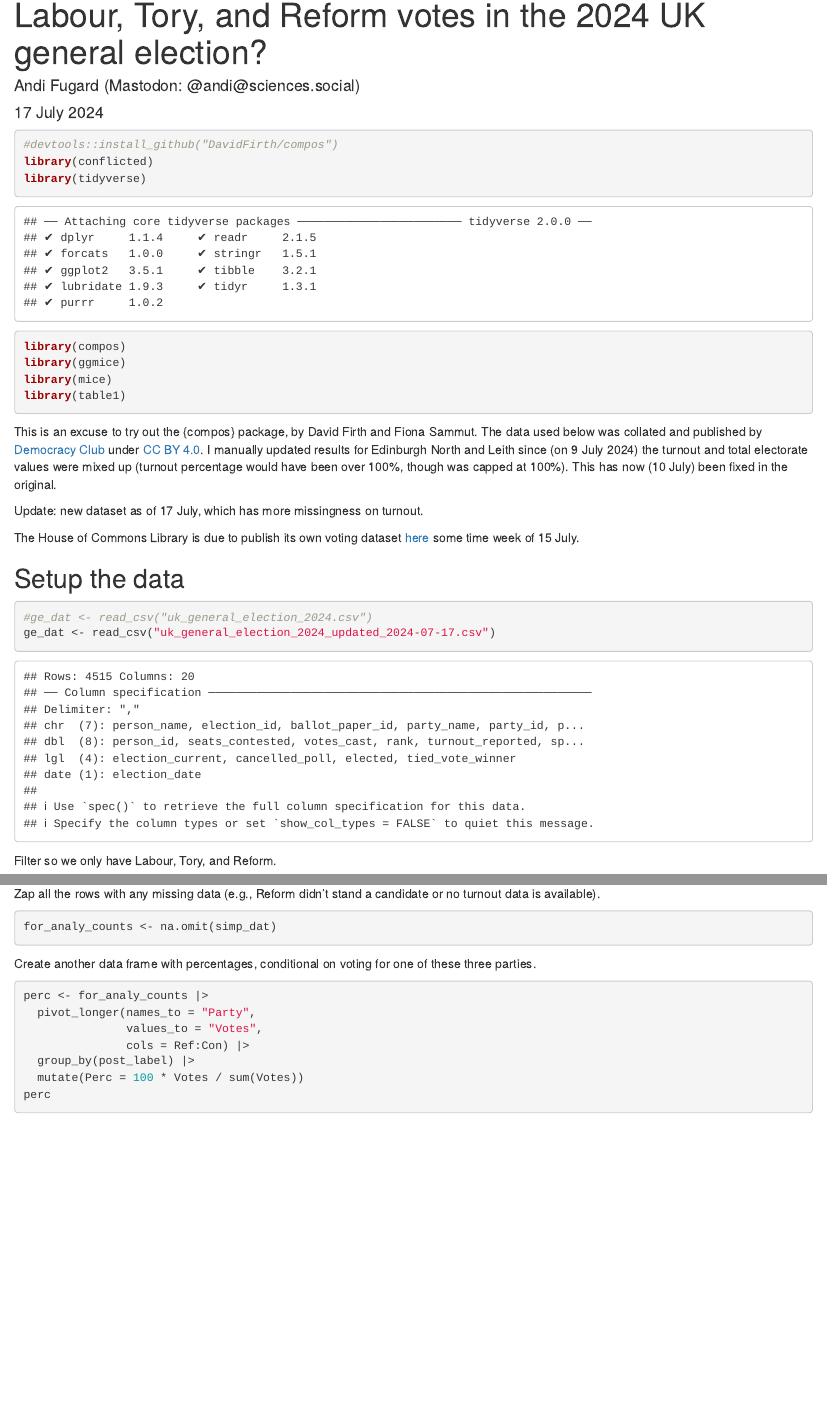
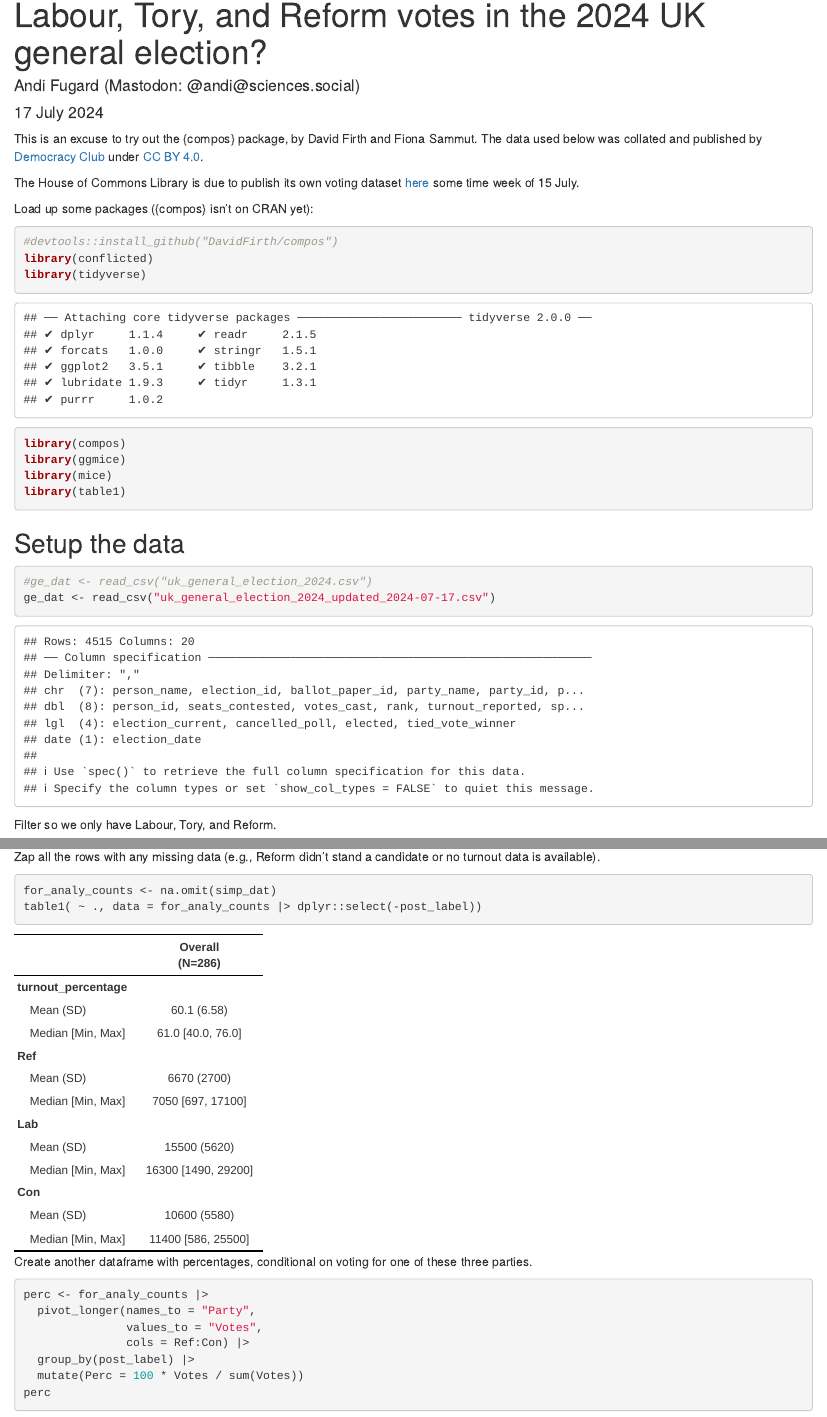
Before and after one commit to InductiveStep/colm-test, an R Markdown document (compos.Rmd): the page in a window 1100 px wide, from 70 px down, and a second part further down, joined at a grey line. The pictures show the output file compos.html that the author committed with the source, opened offline.

Commit message:
mild tweak

````diff
--- a/compos.Rmd
+++ b/compos.Rmd
@@ -10,6 +10,13 @@ output:
   word_document: default
 ---
 
+
+This is an excuse to try out the {compos} package, by David Firth and Fiona Sammut. The data used below was collated and published by [Democracy Club](https://candidates.democracyclub.org.uk/data/?election_id=parl.2024-07-04&field_group=results) under [CC BY 4.0](https://creativecommons.org/licenses/by/4.0/).
+
+The House of Commons Library is due to publish its own voting dataset [here](https://commonslibrary.parliament.uk/research-briefings/cbp-10009/) some time week of 15 July.
+
+Load up some packages ({compos} isn't on CRAN yet):
+
 ```{r}
 #devtools::install_github("DavidFirth/compos")
 library(conflicted)
@@ -19,13 +26,6 @@ library(ggmice)
 library(mice)
 library(table1)
 ```
-
-This is an excuse to try out the {compos} package, by David Firth and Fiona Sammut. The data used below was collated and published by [Democracy Club](https://candidates.democracyclub.org.uk/data/?election_id=parl.2024-07-04&field_group=results) under [CC BY 4.0](https://creativecommons.org/licenses/by/4.0/). I manually updated results for Edinburgh North and Leith since (on 9 July 2024) the turnout and total electorate values were mixed up (turnout percentage would have been over 100%, though was capped at 100%). This has now (10 July) been fixed in the original.
-
-Update: new dataset as of 17 July, which has more missingness on turnout.
-
-The House of Commons Library is due to publish its own voting dataset [here](https://commonslibrary.parliament.uk/research-briefings/cbp-10009/) some time week of 15 July.
-
 
 
 ## Setup the data
@@ -88,9 +85,11 @@ Zap all the rows with any missing data (e.g., Reform didn't stand a candidate or
 
 ```{r}
 for_analy_counts <- na.omit(simp_dat)
+table1( ~ ., data = for_analy_counts |> dplyr::select(-post_label))
 ```
 
-Create another data frame with percentages, conditional on voting for one of these three parties.
+
+Create another dataframe with percentages, conditional on voting for one of these three parties.
 
 ```{r}
 perc <- for_analy_counts |>
````
Also changed, not shown: compos.html, compos.Rmd (5 more changed lines).
